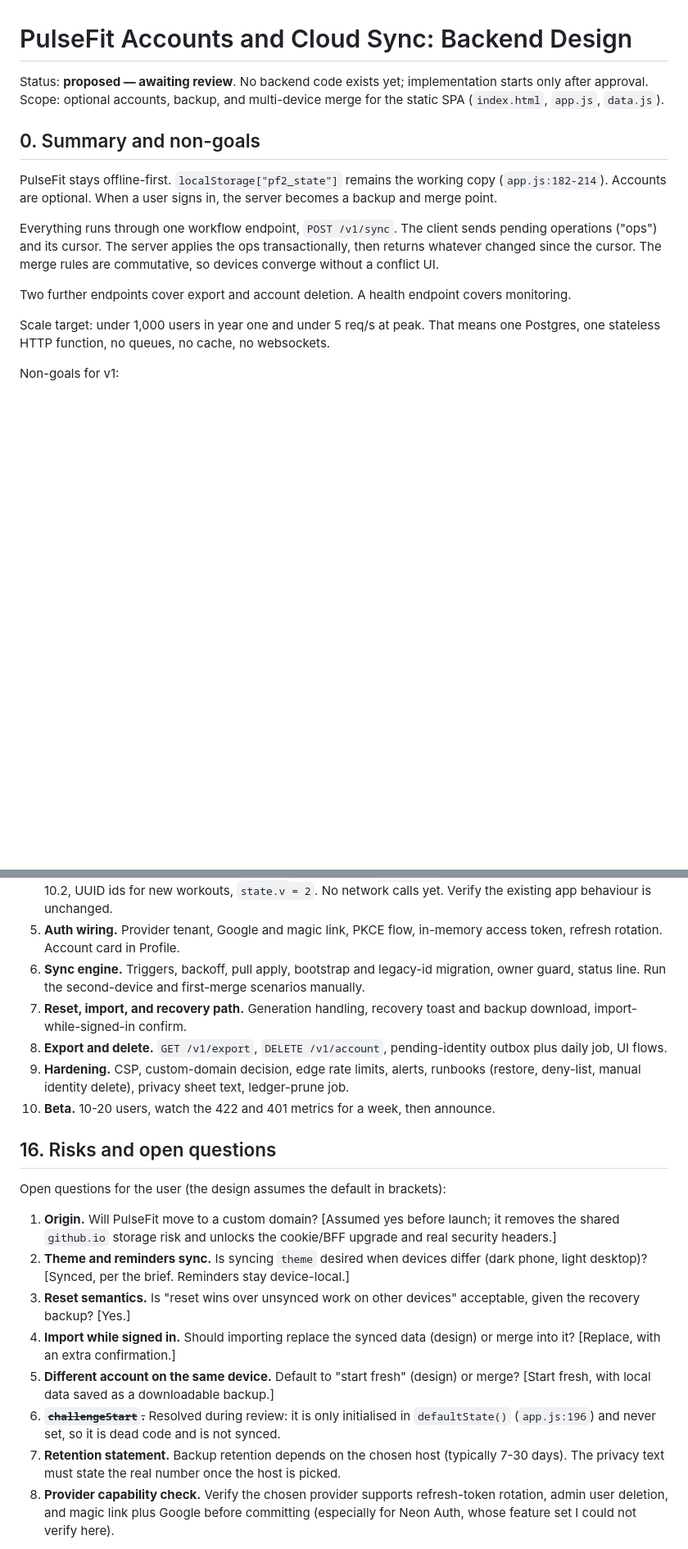
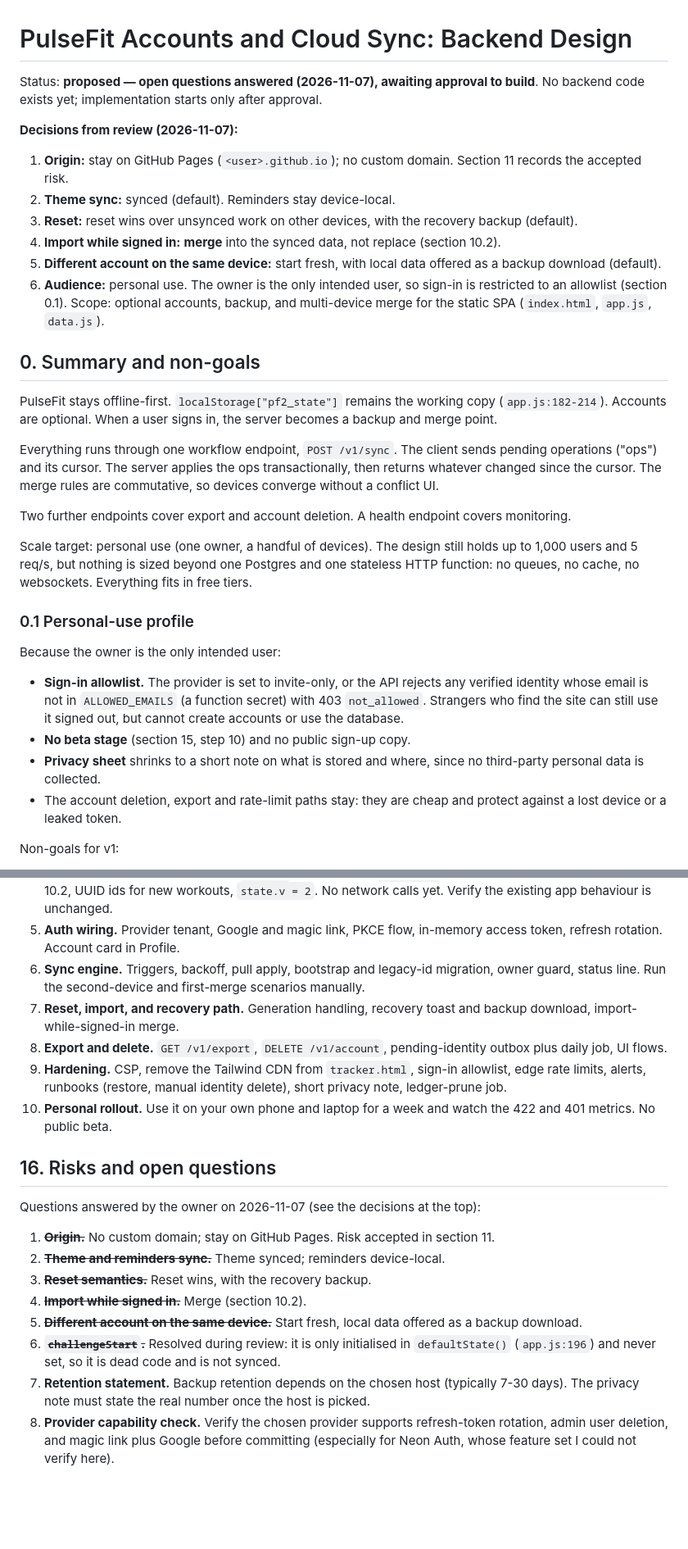
Before and after one commit to idarkdeveloper/fitnesswebsite, a Markdown page: docs/BACKEND_DESIGN.md, 2 parts joined by grey strips. Shown at 82% size. Rendered like a GitHub page; blank space fills up the shorter version.

Commit message:
Record owner answers in the backend design
- Stay on GitHub Pages (no custom domain); record the accepted origin risk
  and the conditions that keep it acceptable.
- Import while signed in merges instead of replacing.
- Personal-use profile: sign-in allowlist, no public beta, short privacy note.
- Theme sync, reset semantics and account switching keep their defaults.

Co-Authored-By: Claude Opus 5.5 <noreply@anthropic.com>
Claude-Session: https://claude.ai/code/session_01WwSXqZuGysdDehX88WRQXV

```diff
--- a/docs/BACKEND_DESIGN.md
+++ b/docs/BACKEND_DESIGN.md
@@ -1,6 +1,14 @@
 # PulseFit Accounts and Cloud Sync: Backend Design
 
-Status: **proposed — awaiting review**. No backend code exists yet; implementation starts only after approval.
+Status: **proposed — open questions answered (2026-11-07), awaiting approval to build**. No backend code exists yet; implementation starts only after approval.
+
+**Decisions from review (2026-11-07):**
+1. **Origin:** stay on GitHub Pages (`<user>.github.io`); no custom domain. Section 11 records the accepted risk.
+2. **Theme sync:** synced (default). Reminders stay device-local.
+3. **Reset:** reset wins over unsynced work on other devices, with the recovery backup (default).
+4. **Import while signed in:** **merge** into the synced data, not replace (section 10.2).
+5. **Different account on the same device:** start fresh, with local data offered as a backup download (default).
+6. **Audience:** personal use. The owner is the only intended user, so sign-in is restricted to an allowlist (section 0.1).
 Scope: optional accounts, backup, and multi-device merge for the static SPA (`index.html`, `app.js`, `data.js`).
 
 ## 0. Summary and non-goals
@@ -11,7 +19,15 @@ Everything runs through one workflow endpoint, `POST /v1/sync`. The client sends
 
 Two further endpoints cover export and account deletion. A health endpoint covers monitoring.
 
-Scale target: under 1,000 users in year one and under 5 req/s at peak. That means one Postgres, one stateless HTTP function, no queues, no cache, no websockets.
+Scale target: personal use (one owner, a handful of devices). The design still holds up to 1,000 users and 5 req/s, but nothing is sized beyond one Postgres and one stateless HTTP function: no queues, no cache, no websockets. Everything fits in free tiers.
+
+### 0.1 Personal-use profile
+
+Because the owner is the only intended user:
+- **Sign-in allowlist.** The provider is set to invite-only, or the API rejects any verified identity whose email is not in `ALLOWED_EMAILS` (a function secret) with 403 `not_allowed`. Strangers who find the site can still use it signed out, but cannot create accounts or use the database.
+- **No beta stage** (section 15, step 10) and no public sign-up copy.
+- **Privacy sheet** shrinks to a short note on what is stored and where, since no third-party personal data is collected.
+- The account deletion, export and rate-limit paths stay: they are cheap and protect against a lost device or a leaked token.
 
 Non-goals for v1:
 - No social features, leaderboards, or sharing. The `LADDERS` "join" state is a private per-user flag.
@@ -799,21 +820,21 @@ Not worth testing: UI snapshots, CSS, the `data.js` catalog on the server (it is
 4. **Client outbox (signed-out safe).** `sync.js` storage layer, `save(ops)` refactor and op emission at all sites in 10.2, UUID ids for new workouts, `state.v = 2`. No network calls yet. Verify the existing app behaviour is unchanged.
 5. **Auth wiring.** Provider tenant, Google and magic link, PKCE flow, in-memory access token, refresh rotation. Account card in Profile.
 6. **Sync engine.** Triggers, backoff, pull apply, bootstrap and legacy-id migration, owner guard, status line. Run the second-device and first-merge scenarios manually.
-7. **Reset, import, and recovery path.** Generation handling, recovery toast and backup download, import-while-signed-in confirm.
+7. **Reset, import, and recovery path.** Generation handling, recovery toast and backup download, import-while-signed-in merge.
 8. **Export and delete.** `GET /v1/export`, `DELETE /v1/account`, pending-identity outbox plus daily job, UI flows.
-9. **Hardening.** CSP, custom-domain decision, edge rate limits, alerts, runbooks (restore, deny-list, manual identity delete), privacy sheet text, ledger-prune job.
-10. **Beta.** 10-20 users, watch the 422 and 401 metrics for a week, then announce.
+9. **Hardening.** CSP, remove the Tailwind CDN from `tracker.html`, sign-in allowlist, edge rate limits, alerts, runbooks (restore, manual identity delete), short privacy note, ledger-prune job.
+10. **Personal rollout.** Use it on your own phone and laptop for a week and watch the 422 and 401 metrics. No public beta.
 
 ## 16. Risks and open questions
 
-Open questions for the user (the design assumes the default in brackets):
-1. **Origin.** Will PulseFit move to a custom domain? [Assumed yes before launch; it removes the shared `github.io` storage risk and unlocks the cookie/BFF upgrade and real security headers.]
-2. **Theme and reminders sync.** Is syncing `theme` desired when devices differ (dark phone, light desktop)? [Synced, per the brief. Reminders stay device-local.]
-3. **Reset semantics.** Is "reset wins over unsynced work on other devices" acceptable, given the recovery backup? [Yes.]
-4. **Import while signed in.** Should importing replace the synced data (design) or merge into it? [Replace, with an extra confirmation.]
-5. **Different account on the same device.** Default to "start fresh" (design) or merge? [Start fresh, with local data saved as a downloadable backup.]
+Questions answered by the owner on 2026-11-07 (see the decisions at the top):
+1. ~~**Origin.**~~ No custom domain; stay on GitHub Pages. Risk accepted in section 11.
+2. ~~**Theme and reminders sync.**~~ Theme synced; reminders device-local.
+3. ~~**Reset semantics.**~~ Reset wins, with the recovery backup.
+4. ~~**Import while signed in.**~~ Merge (section 10.2).
+5. ~~**Different account on the same device.**~~ Start fresh, local data offered as a backup download.
 6. ~~**`challengeStart`.**~~ Resolved during review: it is only initialised in `defaultState()` (`app.js:196`) and never set, so it is dead code and is not synced.
-7. **Retention statement.** Backup retention depends on the chosen host (typically 7-30 days). The privacy text must state the real number once the host is picked.
+7. **Retention statement.** Backup retention depends on the chosen host (typically 7-30 days). The privacy note must state the real number once the host is picked.
 8. **Provider capability check.** Verify the chosen provider supports refresh-token rotation, admin user deletion, and magic link plus Google before committing (especially for Neon Auth, whose feature set I could not verify here).
 
 Risks:
```
Also changed, not shown: other parts of docs/BACKEND_DESIGN.md (+9 -4 lines).
